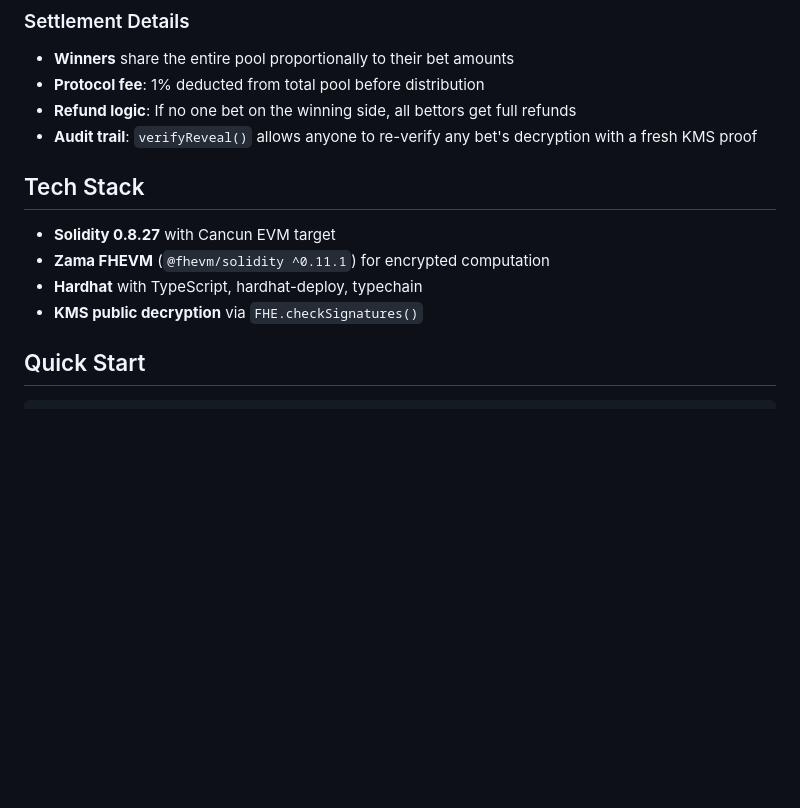
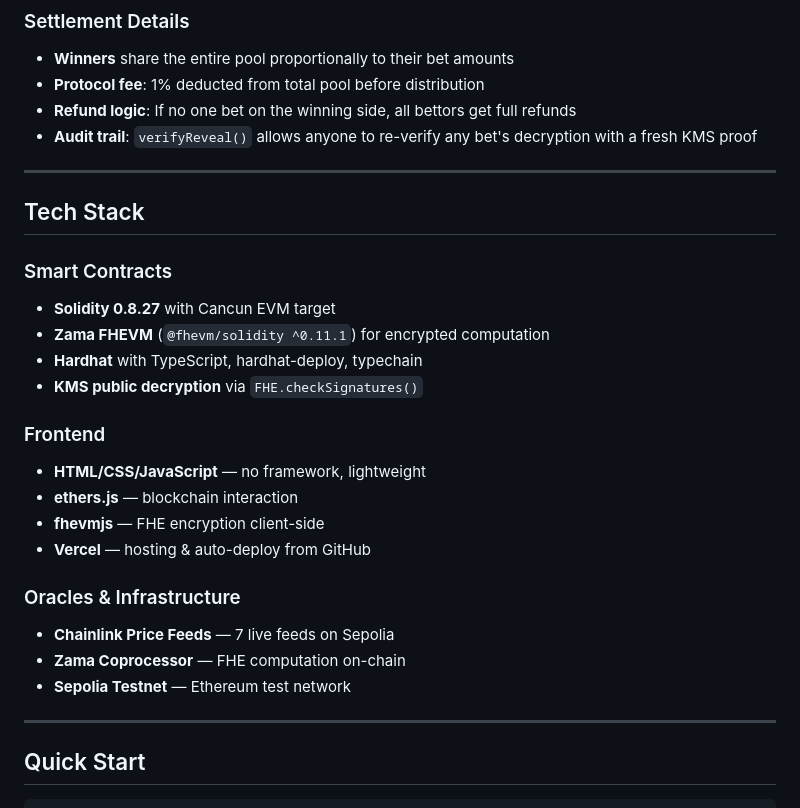
Before and after one commit to wumpomakeit/shieldodds, a Markdown page: README.md, the part around one of its changes. Drawn GitHub-style; blank space fills up the shorter version.

```diff
--- a/README.md
+++ b/README.md
@@ -35,12 +76,28 @@ ShieldOdds.sol
 - **Refund logic**: If no one bet on the winning side, all bettors get full refunds
 - **Audit trail**: `verifyReveal()` allows anyone to re-verify any bet's decryption with a fresh KMS proof
 
+---
+
 ## Tech Stack
 
+### Smart Contracts
 - **Solidity 0.8.27** with Cancun EVM target
 - **Zama FHEVM** (`@fhevm/solidity ^0.11.1`) for encrypted computation
 - **Hardhat** with TypeScript, hardhat-deploy, typechain
 - **KMS public decryption** via `FHE.checkSignatures()`
+
+### Frontend
+- **HTML/CSS/JavaScript** — no framework, lightweight
+- **ethers.js** — blockchain interaction
+- **fhevmjs** — FHE encryption client-side
+- **Vercel** — hosting & auto-deploy from GitHub
+
+### Oracles & Infrastructure
+- **Chainlink Price Feeds** — 7 live feeds on Sepolia
+- **Zama Coprocessor** — FHE computation on-chain
+- **Sepolia Testnet** — Ethereum test network
+
+---
 
 ## Quick Start
 
```
Also changed, not shown: other parts of README.md (+131 -26 lines).
